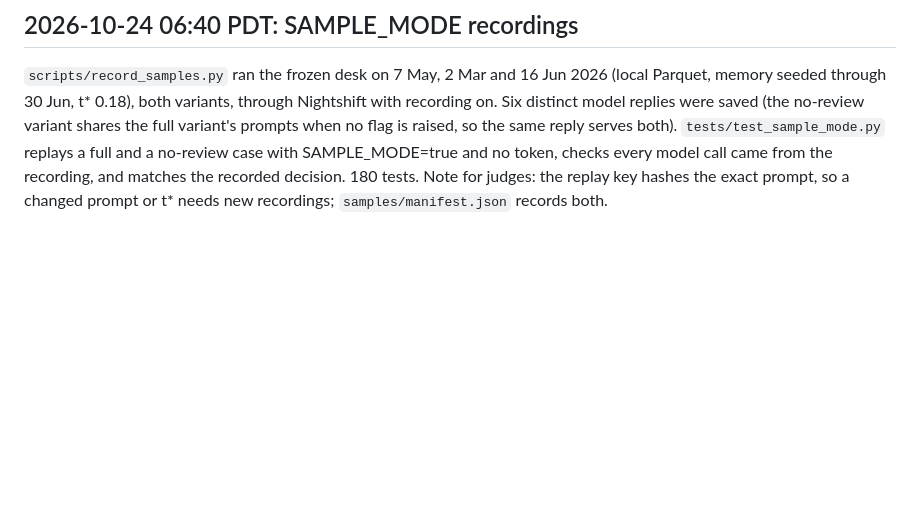
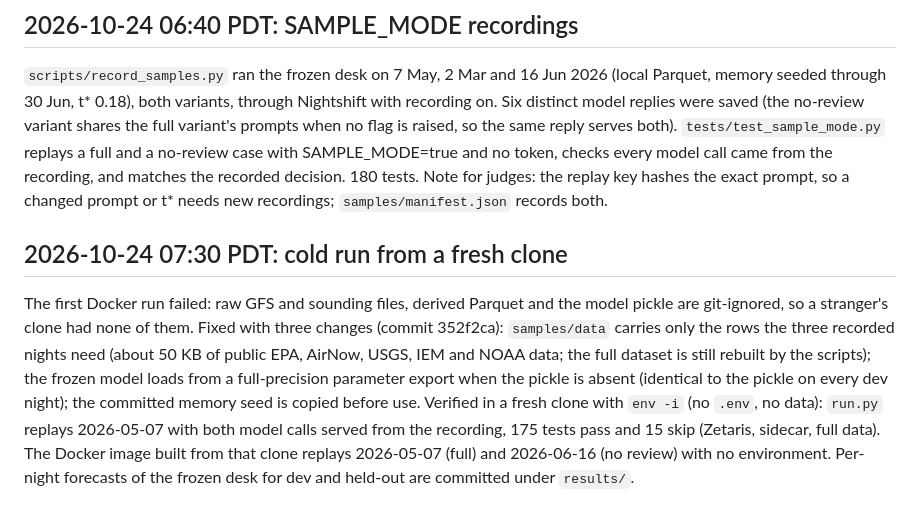
Before and after one commit to zeyusuntt/vog-desk, a Markdown page: docs/DEVLOG.md, the part around the change. Rendered like a GitHub page; blank space fills up the shorter version.

```diff
--- a/docs/DEVLOG.md
+++ b/docs/DEVLOG.md
@@ -188,3 +188,7 @@ Paired differences (7-day blocks, 90%): 6 minus 4 −0.117 [−0.157, −0.080];
 ## 2026-10-24 06:40 PDT: SAMPLE_MODE recordings
 
 `scripts/record_samples.py` ran the frozen desk on 7 May, 2 Mar and 16 Jun 2026 (local Parquet, memory seeded through 30 Jun, t* 0.18), both variants, through Nightshift with recording on. Six distinct model replies were saved (the no-review variant shares the full variant's prompts when no flag is raised, so the same reply serves both). `tests/test_sample_mode.py` replays a full and a no-review case with SAMPLE_MODE=true and no token, checks every model call came from the recording, and matches the recorded decision. 180 tests. Note for judges: the replay key hashes the exact prompt, so a changed prompt or t* needs new recordings; `samples/manifest.json` records both.
+
+## 2026-10-24 07:30 PDT: cold run from a fresh clone
+
+The first Docker run failed: raw GFS and sounding files, derived Parquet and the model pickle are git-ignored, so a stranger's clone had none of them. Fixed with three changes (commit 352f2ca): `samples/data` carries only the rows the three recorded nights need (about 50 KB of public EPA, AirNow, USGS, IEM and NOAA data; the full dataset is still rebuilt by the scripts); the frozen model loads from a full-precision parameter export when the pickle is absent (identical to the pickle on every dev night); the committed memory seed is copied before use. Verified in a fresh clone with `env -i` (no `.env`, no data): `run.py` replays 2026-05-07 with both model calls served from the recording, 175 tests pass and 15 skip (Zetaris, sidecar, full data). The Docker image built from that clone replays 2026-05-07 (full) and 2026-06-16 (no review) with no environment. Per-night forecasts of the frozen desk for dev and held-out are committed under `results/`.
```
Also changed, not shown: README.md (+23 -8 lines).
